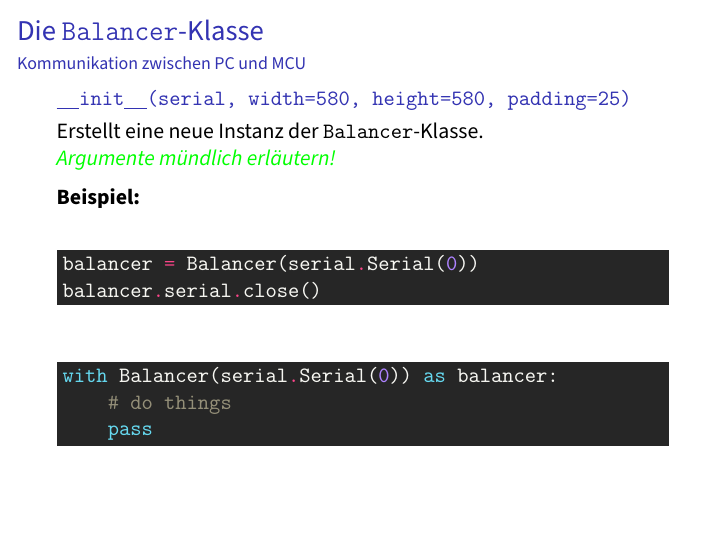
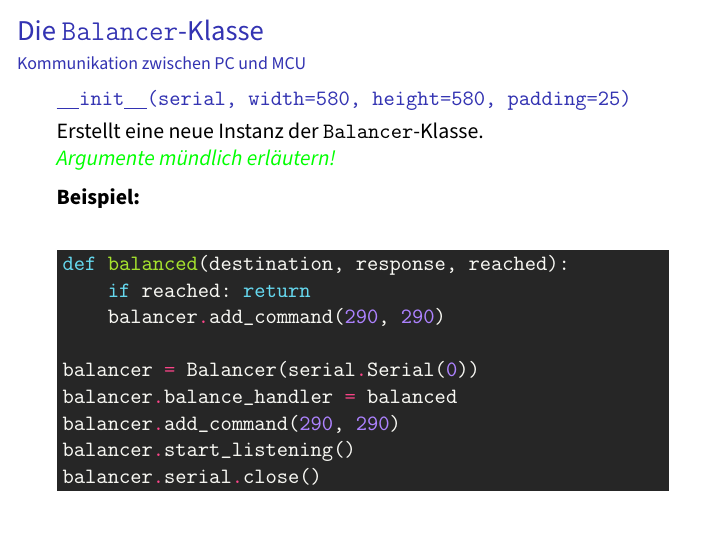
Before and after one commit to flo7210/WegfLaby_AP, LaTeX slides (praesentation/praesentation.tex): page 13 of 20. Compiled offline with pdfLaTeX.

Commit message:
Ein nützlicheres Balancer-Beispiel

```diff
--- a/praesentation/praesentation.tex
+++ b/praesentation/praesentation.tex
@@ -302,15 +302,15 @@ Erstellt eine neue Instanz der \verb~Balancer~-Klasse.\\
 
 \medskip
 \begin{minted}[bgcolor=black!85]{python}
+def balanced(destination, response, reached):
+    if reached: return
+    balancer.add_command(290, 290)
+
 balancer = Balancer(serial.Serial(0))
+balancer.balance_handler = balanced
+balancer.add_command(290, 290)
+balancer.start_listening()
 balancer.serial.close()
-\end{minted}
-
-\smallskip
-\begin{minted}[bgcolor=black!85]{python}
-with Balancer(serial.Serial(0)) as balancer:
-    # do things
-    pass
 \end{minted}
 \end{frame}
 
```
